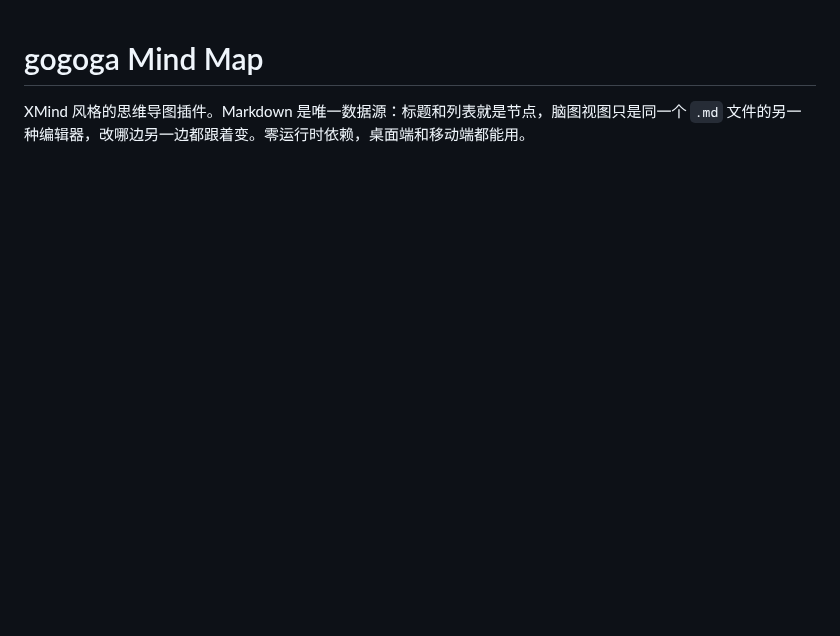
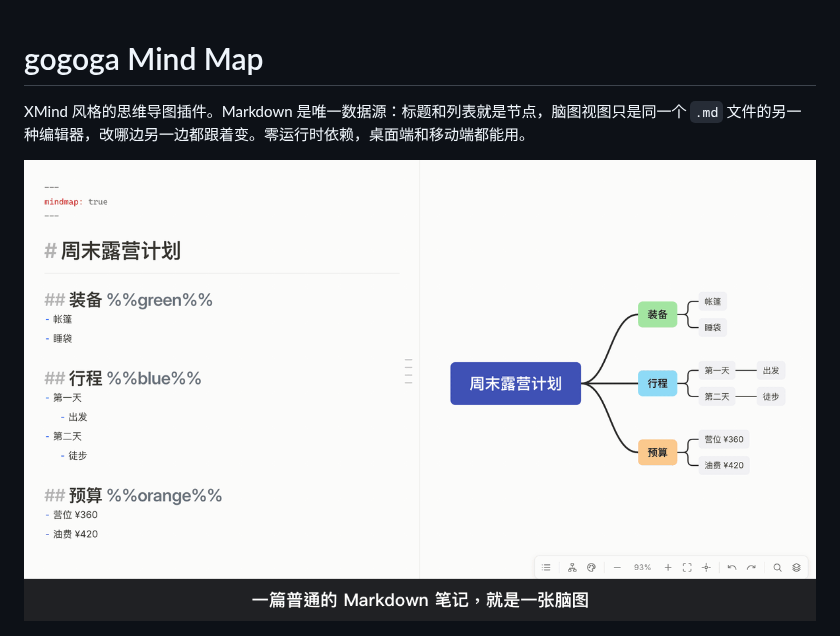
Before and after one commit to JackWeiGogoga/gogoga-mindmap, a Markdown page: README.md, the part around the change. Drawn GitHub-style; pictures changed too: docs/demo.gif (added); blank space fills up the shorter version.

Commit message:
Add a demo GIF to the README
Co-Authored-By: Claude Opus 5.5 <noreply@anthropic.com>

```diff
--- a/README.md
+++ b/README.md
@@ -2,6 +2,8 @@
 
 XMind 风格的思维导图插件。Markdown 是唯一数据源：标题和列表就是节点，脑图视图只是同一个 `.md`
 文件的另一种编辑器，改哪边另一边都跟着变。零运行时依赖，桌面端和移动端都能用。
+
+![演示：Markdown 与脑图双向同步、四种结构、七个主题、折叠与聚焦](docs/demo.gif)
 
 ![Mind Map 使用指南（snow 主题）](docs/snow.png)
 
```
